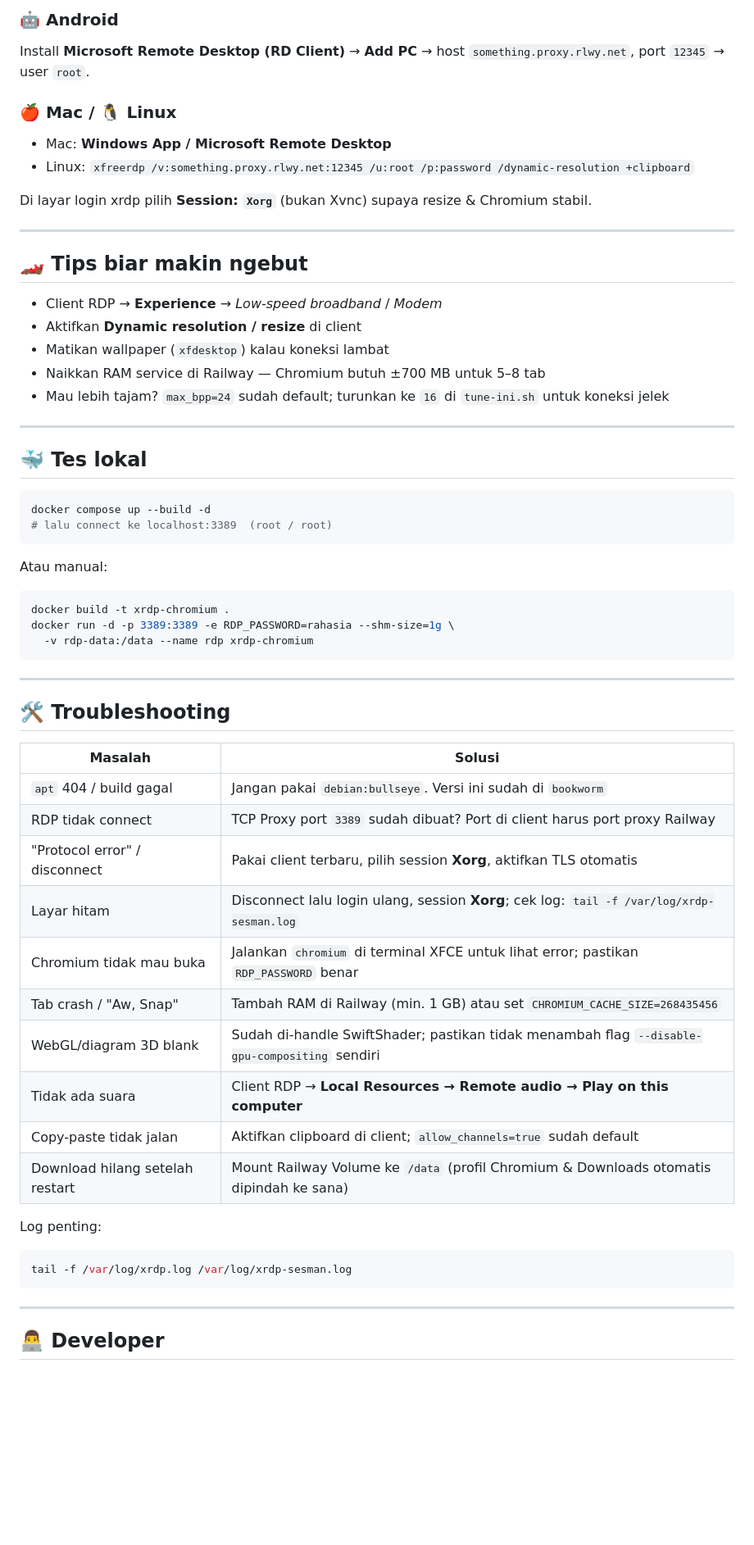
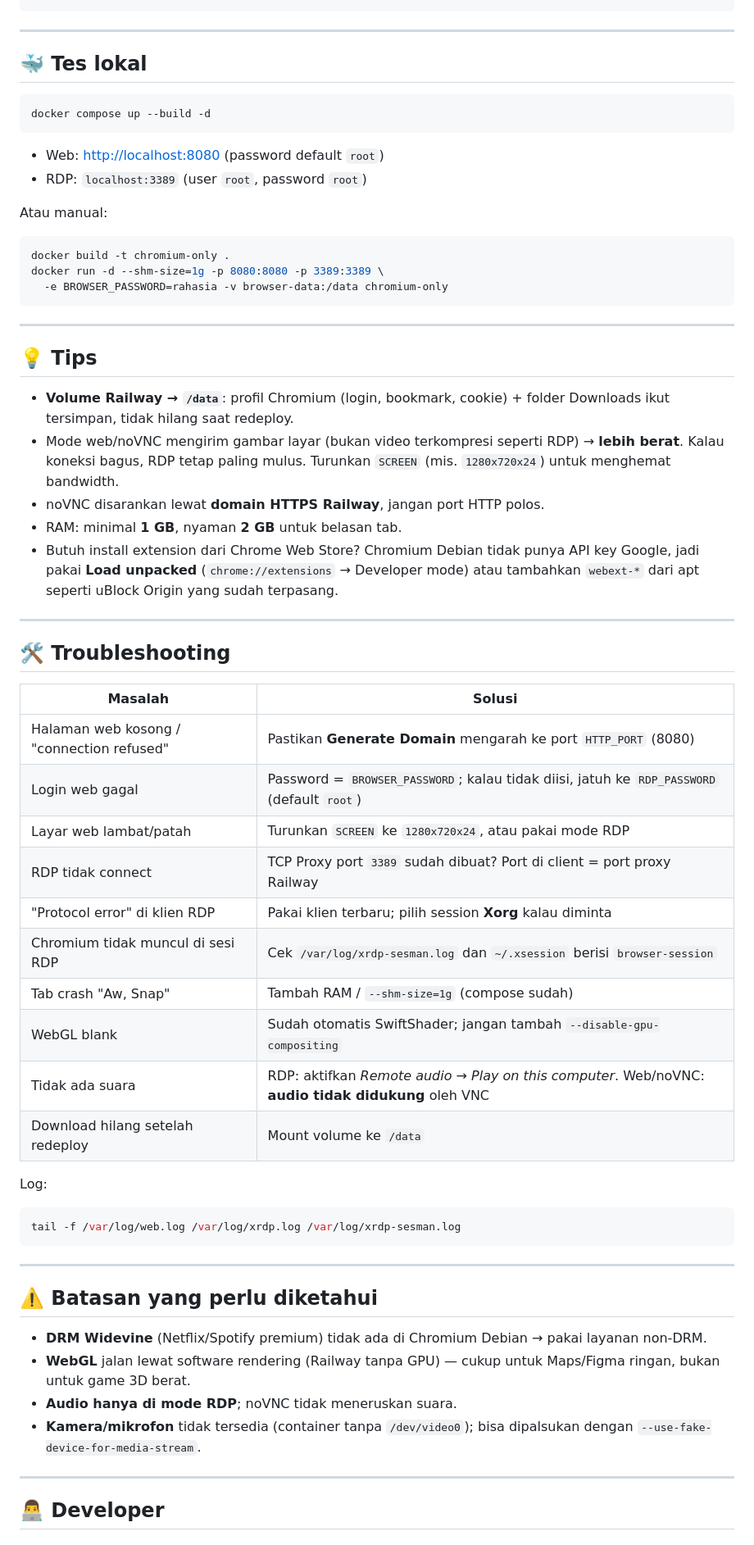
Before and after one commit to irullamell/chrome-rdp, a Markdown page: README.md, the part around one of its changes. Shown at 82% size. GitHub-like rendering; blank space fills up the shorter version.

````diff
--- a/README.md
+++ b/README.md
@@ -156,21 +123,3 @@ Kalau muncul peringatan sertifikat, pilih **Yes / Continue**.
-### 🤖 Android
-Install **Microsoft Remote Desktop (RD Client)** → **Add PC** → host `something.proxy.rlwy.net`, port `12345` → user `root`.
-
-### 🍎 Mac / 🐧 Linux
-- Mac: **Windows App / Microsoft Remote Desktop**
-- Linux: `xfreerdp /v:something.proxy.rlwy.net:12345 /u:root /p:password /dynamic-resolution +clipboard`
-
-Di layar login xrdp pilih **Session: `Xorg`** (bukan Xvnc) supaya resize & Chromium stabil.
-
----
-
-## 🏎️ Tips biar makin ngebut
-
-- Client RDP → **Experience** → *Low-speed broadband* / *Modem*
-- Aktifkan **Dynamic resolution / resize** di client
-- Matikan wallpaper (`xfdesktop`) kalau koneksi lambat
-- Naikkan RAM service di Railway — Chromium butuh ±700 MB untuk 5–8 tab
-- Mau lebih tajam? `max_bpp=24` sudah default; turunkan ke `16` di `tune-ini.sh` untuk koneksi jelek
 
 ---
 
@@ -178,16 +127,28 @@ Di layar login xrdp pilih **Session: `Xorg`** (bukan Xvnc) supaya resize & Chrom
 
 ```bash
 docker compose up --build -d
-# lalu connect ke localhost:3389  (root / root)
 ```
+
+- Web:  <http://localhost:8080>  (password default `root`)
+- RDP:  `localhost:3389`        (user `root`, password `root`)
 
 Atau manual:
 
 ```bash
-docker build -t xrdp-chromium .
-docker run -d -p 3389:3389 -e RDP_PASSWORD=rahasia --shm-size=1g \
-  -v rdp-data:/data --name rdp xrdp-chromium
+docker build -t chromium-only .
+docker run -d --shm-size=1g -p 8080:8080 -p 3389:3389 \
+  -e BROWSER_PASSWORD=rahasia -v browser-data:/data chromium-only
 ```
+
+---
+
+## 💡 Tips
+
+- **Volume Railway → `/data`**: profil Chromium (login, bookmark, cookie) + folder Downloads ikut tersimpan, tidak hilang saat redeploy.
+- Mode web/noVNC mengirim gambar layar (bukan video terkompresi seperti RDP) → **lebih berat**. Kalau koneksi bagus, RDP tetap paling mulus. Turunkan `SCREEN` (mis. `1280x720x24`) untuk menghemat bandwidth.
+- noVNC disarankan lewat **domain HTTPS Railway**, jangan port HTTP polos.
+- RAM: minimal **1 GB**, nyaman **2 GB** untuk belasan tab.
+- Butuh install extension dari Chrome Web Store? Chromium Debian tidak punya API key Google, jadi pakai **Load unpacked** (`chrome://extensions` → Developer mode) atau tambahkan `webext-*` dari apt seperti uBlock Origin yang sudah terpasang.
 
 ---
 
@@ -195,22 +156,31 @@ docker run -d -p 3389:3389 -e RDP_PASSWORD=rahasia --shm-size=1g \
 
 | Masalah | Solusi |
 |---|---|
-| `apt` 404 / build gagal | Jangan pakai `debian:bullseye`. Versi ini sudah di `bookworm` |
-| RDP tidak connect | TCP Proxy port `3389` sudah dibuat? Port di client harus port proxy Railway |
-| "Protocol error" / disconnect | Pakai client terbaru, pilih session **Xorg**, aktifkan TLS otomatis |
-| Layar hitam | Disconnect lalu login ulang, session **Xorg**; cek log: `tail -f /var/log/xrdp-sesman.log` |
-| Chromium tidak mau buka | Jalankan `chromium` di terminal XFCE untuk lihat error; pastikan `RDP_PASSWORD` benar |
-| Tab crash / "Aw, Snap" | Tambah RAM di Railway (min. 1 GB) atau set `CHROMIUM_CACHE_SIZE=268435456` |
-| WebGL/diagram 3D blank | Sudah di-handle SwiftShader; pastikan tidak menambah flag `--disable-gpu-compositing` sendiri |
-| Tidak ada suara | Client RDP → **Local Resources → Remote audio → Play on this computer** |
-| Copy-paste tidak jalan | Aktifkan clipboard di client; `allow_channels=true` sudah default |
-| Download hilang setelah restart | Mount Railway Volume ke `/data` (profil Chromium & Downloads otomatis dipindah ke sana) |
+| Halaman web kosong / "connection refused" | Pastikan **Generate Domain** mengarah ke port `HTTP_PORT` (8080) |
+| Login web gagal | Password = `BROWSER_PASSWORD`; kalau tidak diisi, jatuh ke `RDP_PASSWORD` (default `root`) |
+| Layar web lambat/patah | Turunkan `SCREEN` ke `1280x720x24`, atau pakai mode RDP |
+| RDP tidak connect | TCP Proxy port `3389` sudah dibuat? Port di client = port proxy Railway |
+| "Protocol error" di klien RDP | Pakai klien terbaru; pilih session **Xorg** kalau diminta |
+| Chromium tidak muncul di sesi RDP | Cek `/var/log/xrdp-sesman.log` dan `~/.xsession` berisi `browser-session` |
+| Tab crash "Aw, Snap" | Tambah RAM / `--shm-size=1g` (compose sudah) |
+| WebGL blank | Sudah otomatis SwiftShader; jangan tambah `--disable-gpu-compositing` |
+| Tidak ada suara | RDP: aktifkan *Remote audio → Play on this computer*. Web/noVNC: **audio tidak didukung** oleh VNC |
+| Download hilang setelah redeploy | Mount volume ke `/data` |
 
-Log penting:
+Log:
 
 ```bash
-tail -f /var/log/xrdp.log /var/log/xrdp-sesman.log
+tail -f /var/log/web.log /var/log/xrdp.log /var/log/xrdp-sesman.log
 ```
+
+---
+
+## ⚠️ Batasan yang perlu diketahui
+
+- **DRM Widevine** (Netflix/Spotify premium) tidak ada di Chromium Debian → pakai layanan non-DRM.
+- **WebGL** jalan lewat software rendering (Railway tanpa GPU) — cukup untuk Maps/Figma ringan, bukan untuk game 3D berat.
+- **Audio hanya di mode RDP**; noVNC tidak meneruskan suara.
+- **Kamera/mikrofon** tidak tersedia (container tanpa `/dev/video0`); bisa dipalsukan dengan `--use-fake-device-for-media-stream`.
 
 ---
 
````
Also changed, not shown: other parts of README.md (+73 -109 lines), preview/bukti-browser-session.png (added), preview/bukti-novnc-login.png (added), 10 other files.
